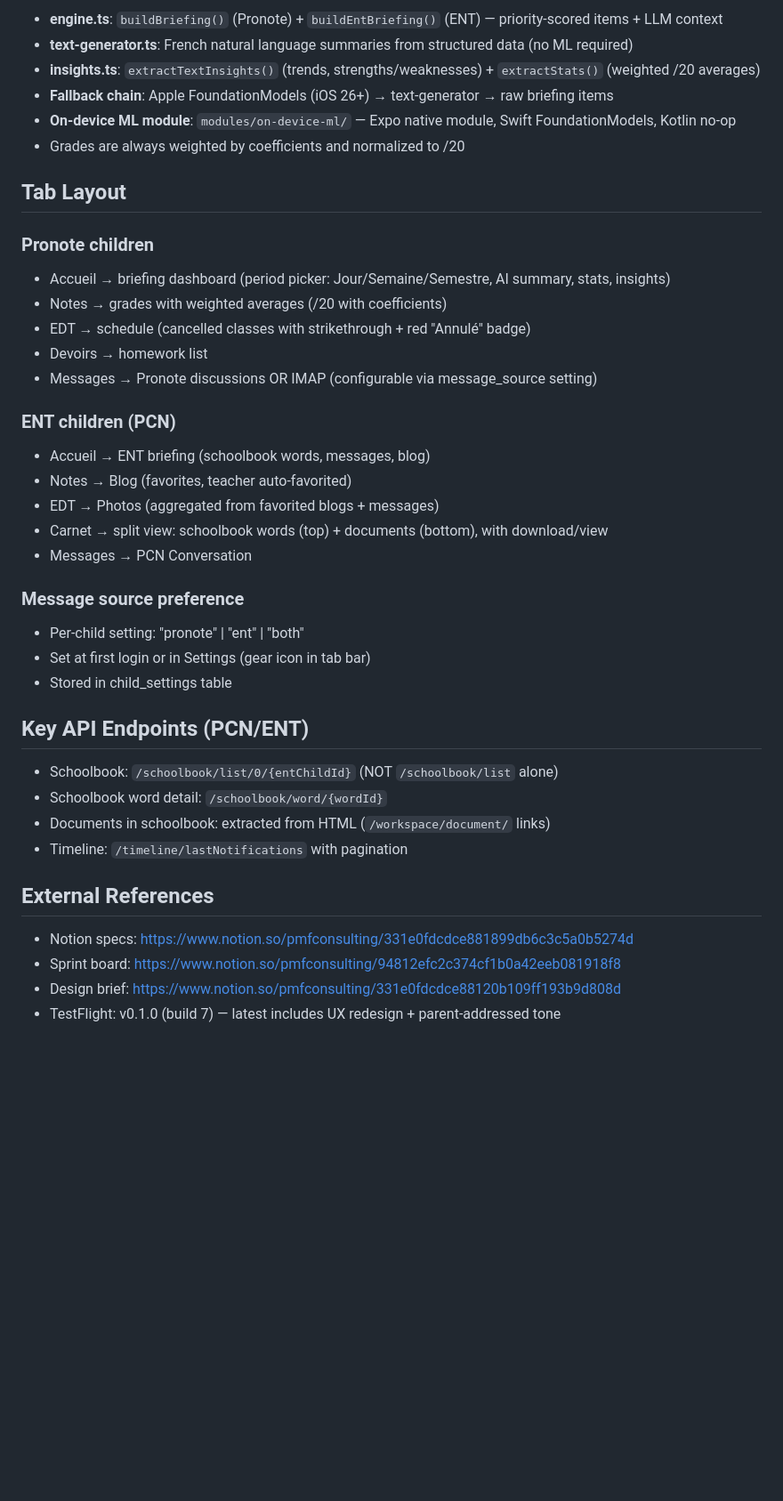
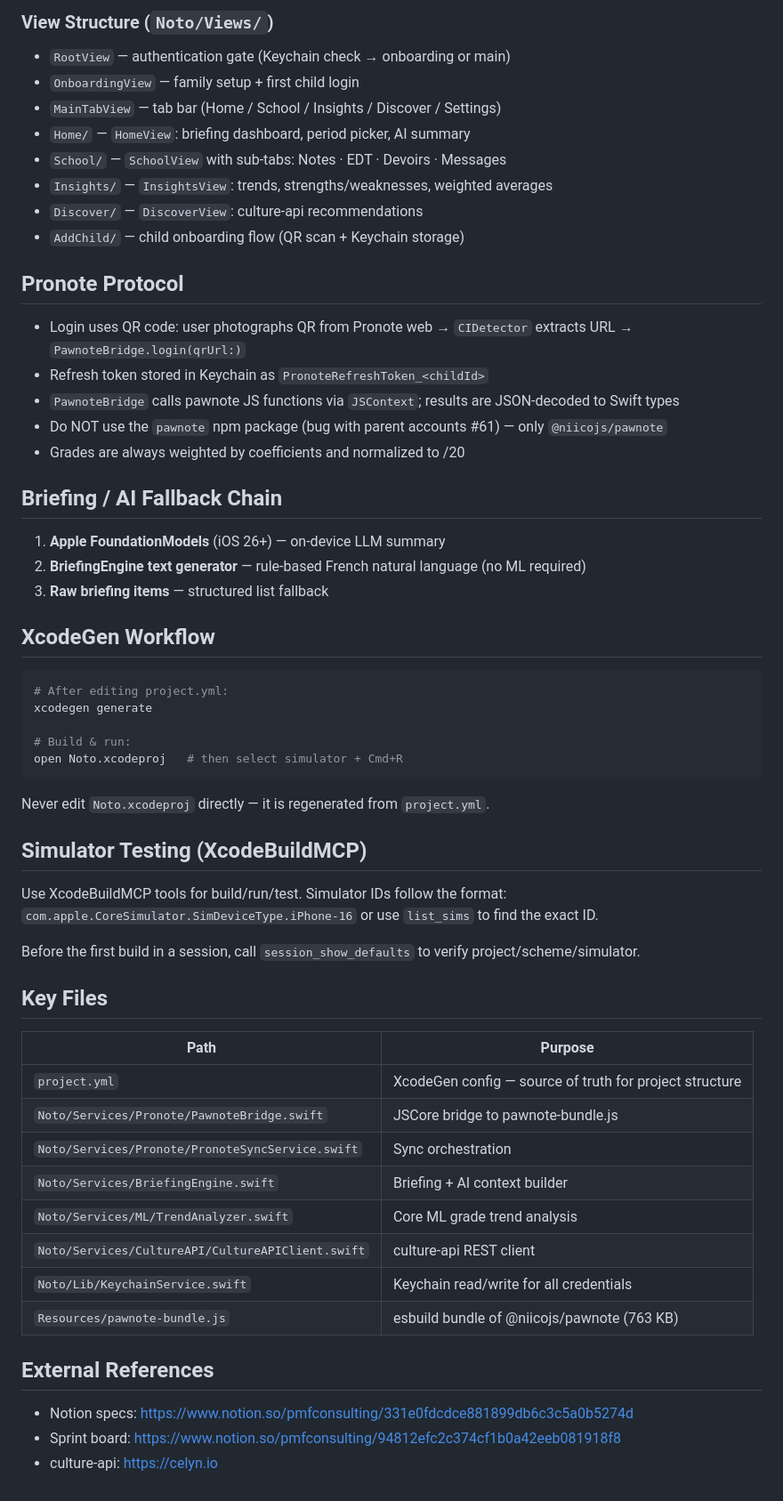
Before and after one commit to jtassy-stack/noto, a Markdown page: CLAUDE.md, the part around one of its changes. Shown at 89% size. Drawn GitHub-style; blank space fills up the shorter version.

Commit message:
docs: rewrite CLAUDE.md for SwiftUI native stack
Co-Authored-By: Claude Sonnet 4.6 <noreply@anthropic.com>

````diff
--- a/CLAUDE.md
+++ b/CLAUDE.md
@@ -51,42 +55,62 @@
 
-- **engine.ts**: `buildBriefing()` (Pronote) + `buildEntBriefing()` (ENT) — priority-scored items + LLM context
-- **text-generator.ts**: French natural language summaries from structured data (no ML required)
-- **insights.ts**: `extractTextInsights()` (trends, strengths/weaknesses) + `extractStats()` (weighted /20 averages)
-- **Fallback chain**: Apple FoundationModels (iOS 26+) → text-generator → raw briefing items
-- **On-device ML module**: `modules/on-device-ml/` — Expo native module, Swift FoundationModels, Kotlin no-op
+### View Structure (`Noto/Views/`)
+- `RootView` — authentication gate (Keychain check → onboarding or main)
+- `OnboardingView` — family setup + first child login
+- `MainTabView` — tab bar (Home / School / Insights / Discover / Settings)
+- `Home/` — `HomeView`: briefing dashboard, period picker, AI summary
+- `School/` — `SchoolView` with sub-tabs: Notes · EDT · Devoirs · Messages
+- `Insights/` — `InsightsView`: trends, strengths/weaknesses, weighted averages
+- `Discover/` — `DiscoverView`: culture-api recommendations
+- `AddChild/` — child onboarding flow (QR scan + Keychain storage)
+
+## Pronote Protocol
+
+- Login uses QR code: user photographs QR from Pronote web → `CIDetector` extracts URL → `PawnoteBridge.login(qrUrl:)`
+- Refresh token stored in Keychain as `PronoteRefreshToken_<childId>`
+- `PawnoteBridge` calls pawnote JS functions via `JSContext`; results are JSON-decoded to Swift types
+- Do NOT use the `pawnote` npm package (bug with parent accounts #61) — only `@niicojs/pawnote`
 - Grades are always weighted by coefficients and normalized to /20
 
-## Tab Layout
+## Briefing / AI Fallback Chain
 
-### Pronote children
-- Accueil → briefing dashboard (period picker: Jour/Semaine/Semestre, AI summary, stats, insights)
-- Notes → grades with weighted averages (/20 with coefficients)
-- EDT → schedule (cancelled classes with strikethrough + red "Annulé" badge)
-- Devoirs → homework list
-- Messages → Pronote discussions OR IMAP (configurable via message_source setting)
+1. **Apple FoundationModels** (iOS 26+) — on-device LLM summary
+2. **BriefingEngine text generator** — rule-based French natural language (no ML required)
+3. **Raw briefing items** — structured list fallback
 
-### ENT children (PCN)
-- Accueil → ENT briefing (schoolbook words, messages, blog)
-- Notes → Blog (favorites, teacher auto-favorited)
-- EDT → Photos (aggregated from favorited blogs + messages)
-- Carnet → split view: schoolbook words (top) + documents (bottom), with download/view
-- Messages → PCN Conversation
+## XcodeGen Workflow
 
-### Message source preference
-- Per-child setting: "pronote" | "ent" | "both"
-- Set at first login or in Settings (gear icon in tab bar)
-- Stored in child_settings table
+```bash
+# After editing project.yml:
+xcodegen generate
 
-## Key API Endpoints (PCN/ENT)
+# Build & run:
+open Noto.xcodeproj   # then select simulator + Cmd+R
+```
 
-- Schoolbook: `/schoolbook/list/0/{entChildId}` (NOT `/schoolbook/list` alone)
-- Schoolbook word detail: `/schoolbook/word/{wordId}`
-- Documents in schoolbook: extracted from HTML (`/workspace/document/` links)
-- Timeline: `/timeline/lastNotifications` with pagination
+Never edit `Noto.xcodeproj` directly — it is regenerated from `project.yml`.
+
+## Simulator Testing (XcodeBuildMCP)
+
+Use XcodeBuildMCP tools for build/run/test. Simulator IDs follow the format:
+`com.apple.CoreSimulator.SimDeviceType.iPhone-16` or use `list_sims` to find the exact ID.
+
+Before the first build in a session, call `session_show_defaults` to verify project/scheme/simulator.
+
+## Key Files
+
+| Path | Purpose |
+|------|---------|
+| `project.yml` | XcodeGen config — source of truth for project structure |
+| `Noto/Services/Pronote/PawnoteBridge.swift` | JSCore bridge to pawnote-bundle.js |
+| `Noto/Services/Pronote/PronoteSyncService.swift` | Sync orchestration |
+| `Noto/Services/BriefingEngine.swift` | Briefing + AI context builder |
+| `Noto/Services/ML/TrendAnalyzer.swift` | Core ML grade trend analysis |
+| `Noto/Services/CultureAPI/CultureAPIClient.swift` | culture-api REST client |
+| `Noto/Lib/KeychainService.swift` | Keychain read/write for all credentials |
+| `Resources/pawnote-bundle.js` | esbuild bundle of @niicojs/pawnote (763 KB) |
 
 ## External References
 
 - Notion specs: https://www.notion.so/pmfconsulting/331e0fdcdce881899db6c3c5a0b5274d
 - Sprint board: https://www.notion.so/pmfconsulting/94812efc2c374cf1b0a42eeb081918f8
-- Design brief: https://www.notion.so/pmfconsulting/331e0fdcdce88120b109ff193b9d808d
-- TestFlight: v0.1.0 (build 7) — latest includes UX redesign + parent-addressed tone
+- culture-api: https://celyn.io
````
Also changed, not shown: other parts of CLAUDE.md (+30 -26 lines).
